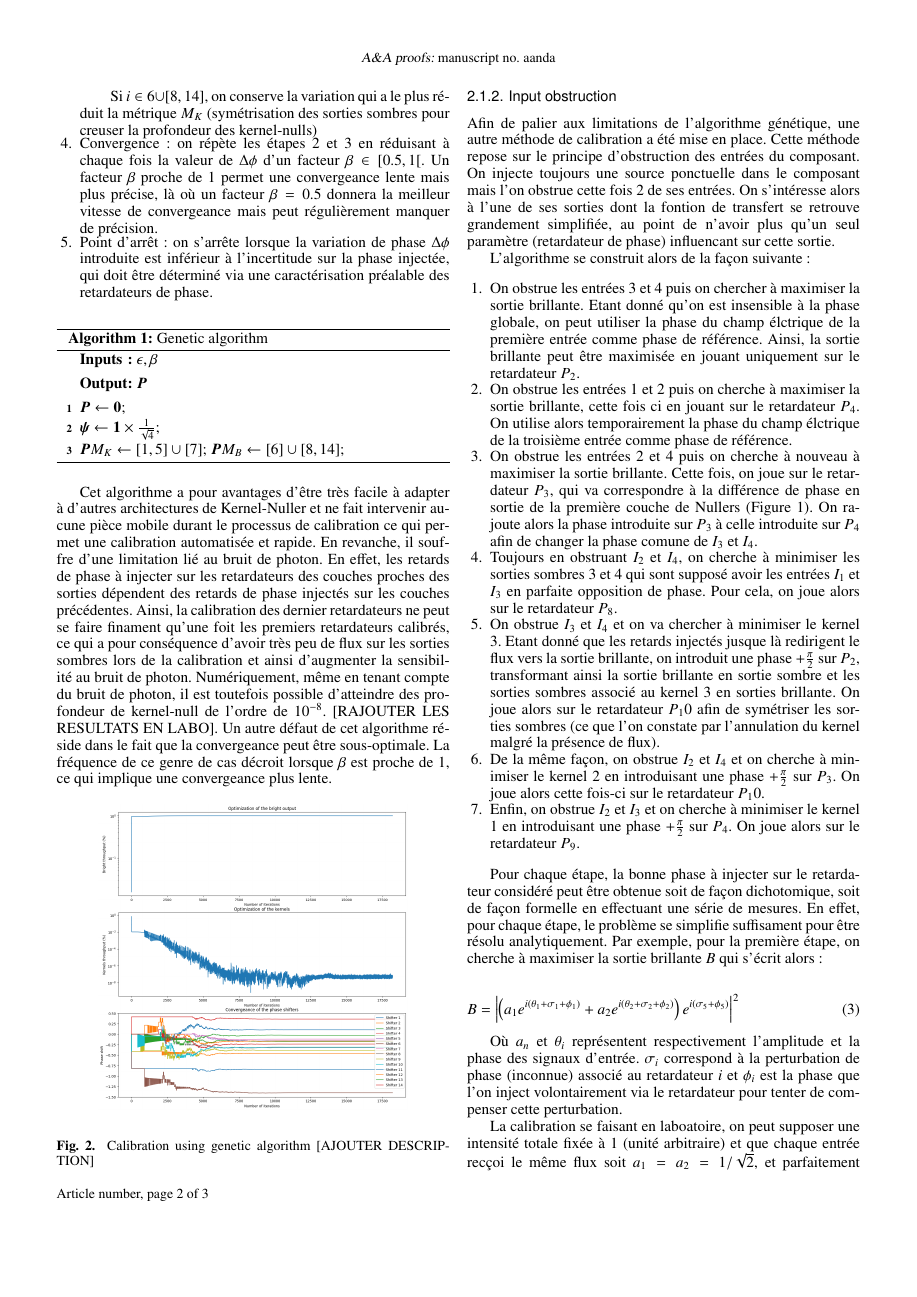
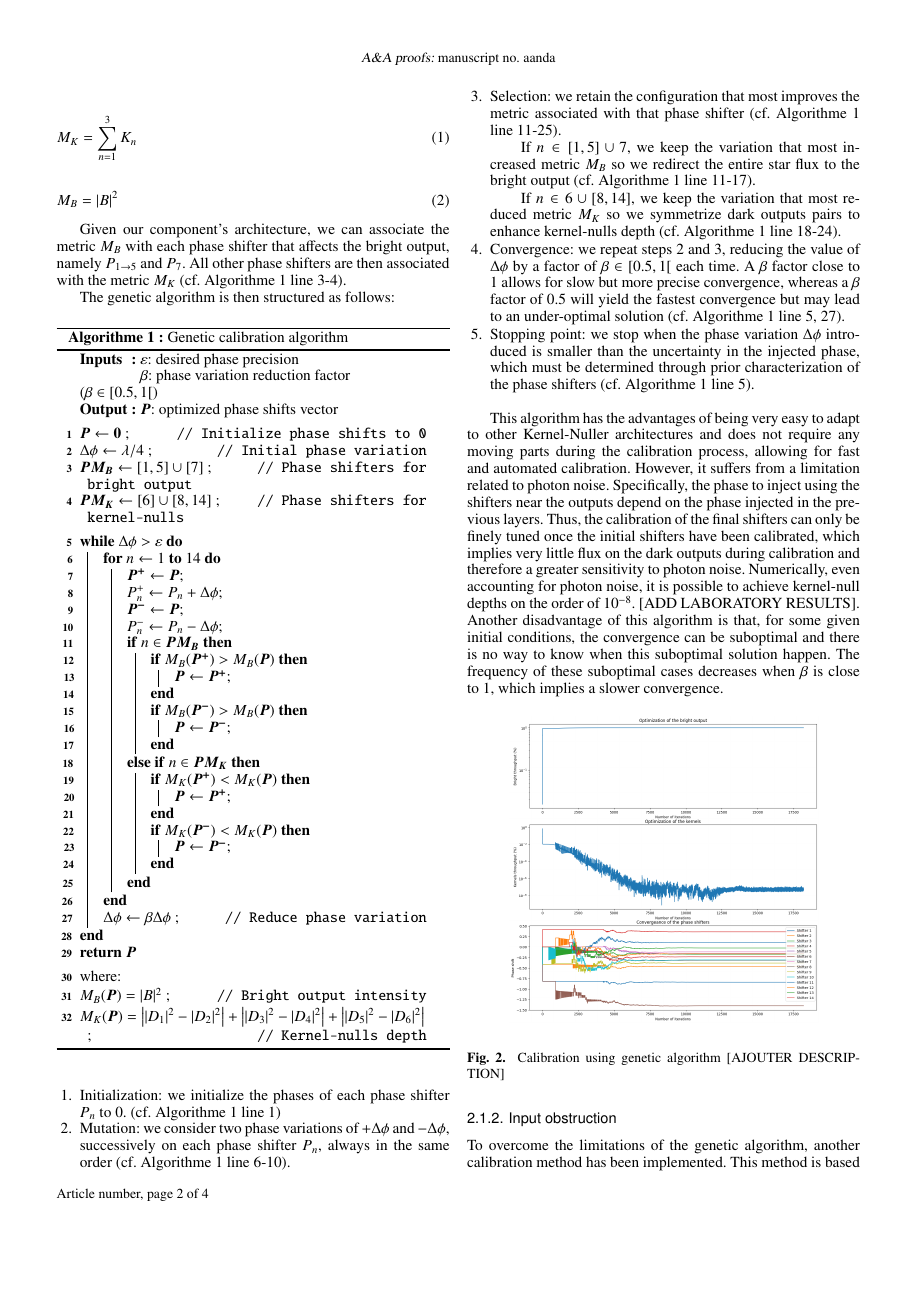
Before and after one commit to VForiel/PHISE, a LaTeX paper (docs/Paper - Calibration/aanda.tex): page 2 of 3 before the commit and page 2 of 4 after it. The pictures show the PDF file docs/Paper - Calibration/aanda.pdf that the author committed with the source.

Commit message:
Corrected paper + formal algo description

```diff
--- a/docs/Paper - Calibration/aanda.tex
+++ b/docs/Paper - Calibration/aanda.tex
@@ -104,3 +104,8 @@
     \end{figure}
 
     \subsection{Algorithms}
+
+        In order to calibrate the component, two algorithms have been developed. The first is based on the principle of a genetic algorithm, the second on the principle of input obstruction. Both algorithms have been implemented in Python and are based on the same principle: we seek to optimize the component's performance by introducing phase variations on each phase shifter. The difference between the two algorithms lies in the way these phase variations are introduced and the metrics used to evaluate the component's performance. We will present both methods and discuss their advantages and limitations.
+
+        Consistent with our architecture (Figure \ref{fig:architecture}), these algorithmes involve the following quantities:
+        \begin{itemize}
@@ -106,0 +116,5 @@
+            \subitem $K_1 = |D_1|^2 - |D_2|^2$
+            \subitem $K_2 = |D_3|^2 - |D_4|^2$
+            \subitem $K_3 = |D_5|^2 - |D_6|^2$
+            \item $P_n$ the phase introduced on the $n^{th}$ phase shifter (distance)
+        \end{itemize}
@@ -111,14 +126,64 @@
 
             \begin{equation}
-                M_K = \left||D_1|^2 - |D_2|^2\right| + \left||D_3|^2 - |D_4|^2\right| + \left||D_5|^2 - |D_6|^2\right|
+                M_K = \sum_{n=1}^3 K_n
             \end{equation}
 
             \begin{equation}
                 M_B = |B|^2
             \end{equation}
 
-            Au regard de l'architecture de notre composant, on peut alors associer la métrique $M_B$ à chacun des retardateurs qui influent sur la sortie brillante, soit $P_{1 \rightarrow 5}$ ainsi que $P_7$. L'ensemble des autres retardateurs sont alors associé à la métrique $M_K$.
+            Given our component's architecture, we can associate the metric $M_B$ with each phase shifter that affects the bright output, namely $P_{1 \rightarrow 5}$ and $P_7$. All other phase shifters are then associated with the metric $M_K$ (cf. Algorithme \ref{genetic} line 3-4).
 
-            L'algorithme génétique se construit alors de la façon suivante :
+            The genetic algorithm is then structured as follows:
+
+            \begin{algorithm}
+            \caption{Genetic calibration algorithm}
+            \label{genetic}
+            \SetKwInOut{Input}{Inputs}\SetKwInOut{Output}{Output}
+
+            \Input{$\varepsilon$: desired phase precision\\
+                   $\beta$: phase variation reduction factor ($\beta \in [0.5,1[$)}
+            \Output{$\vec{P}$: optimized phase shifts vector}
+            \BlankLine
+
+            $\vec{P} \leftarrow \vec{0}$ \tcp*{Initialize phase shifts to 0}
+            $\Delta\phi \leftarrow \lambda/4$ \tcp*{Initial phase variation}
+            $\vec{PM_B} \leftarrow [1,5] \cup [7]$ \tcp*{Phase shifters for bright output}
+            $\vec{PM_K} \leftarrow [6] \cup [8,14]$ \tcp*{Phase shifters for kernel-nulls}
+            \BlankLine
+
+            \While{$\Delta\phi > \varepsilon$}{
+                \For{$n \leftarrow 1$ \KwTo $14$}{
+                    $\vec{P^+} \leftarrow \vec{P}$\;
+                    $P^+_n \leftarrow P_n + \Delta\phi$\;
+
+                    $\vec{P^-} \leftarrow \vec{P}$\;
+                    $P^-_n \leftarrow P_n - \Delta\phi$\;
+
+                    \uIf{$n \in \vec{PM_B}$}{
+                        \If{$M_B(\vec{P^+}) > M_B(\vec{P})$}{
+                            $\vec{P} \leftarrow \vec{P^+}$\;
+                        }
+                        \If{$M_B(\vec{P^-}) > M_B(\vec{P})$}{
+                            $\vec{P} \leftarrow \vec{P^-}$\;
+                        }
+                    }
+                    \ElseIf{$n \in \vec{PM_K}$}{
+                        \If{$M_K(\vec{P^+}) < M_K(\vec{P})$}{
+                            $\vec{P} \leftarrow \vec{P^+}$\;
+                        }
+                        \If{$M_K(\vec{P^-}) < M_K(\vec{P})$}{
+                            $\vec{P} \leftarrow \vec{P^-}$\;
+                        }
+                    }
+                }
+                $\Delta\phi \leftarrow \beta \Delta\phi$ \tcp*{Reduce phase variation}
+            }
+            \Return{$\vec{P}$}
+            \BlankLine
+            where:\\
+            $M_B(\vec{P}) = |B|^2$ \tcp*{Bright output intensity}
+            $M_K(\vec{P}) = \left||D_1|^2 - |D_2|^2\right| + \left||D_3|^2 - |D_4|^2\right| + \left||D_5|^2 - |D_6|^2\right|$ \tcp*{Kernel-nulls depth}
+            \end{algorithm}
 
             \begin{enumerate}
@@ -129,28 +190,13 @@
-                    \subitem Si $i \in 6 \cup [8, 14]$, on conserve la variation qui a le plus réduit la métrique $M_K$ (symétrisation des sorties sombres pour creuser la profondeur des kernel-nulls)
-                \item Convergence : on répète les étapes 2 et 3 en réduisant à chaque fois la valeur de $\Delta \phi$ d'un facteur $\beta \in [0.5,1[$. Un facteur $\beta$ proche de $1$ permet une convergeance lente mais plus précise, là où un facteur $\beta = 0.5$ donnera la meilleur vitesse de convergeance mais peut régulièrement manquer de précision.
-                \item Point d'arrêt : on s'arrête lorsque la variation de phase $\Delta \phi$ introduite est inférieur à l'incertitude sur la phase injectée, qui doit être déterminé via une caractérisation préalable des retardateurs de phase.
+                \item Initialization: we initialize the phases of each phase shifter $P_n$ to 0.  (cf. Algorithme \ref{genetic} line 1)
+                \item Mutation: we consider two phase variations of $+ \Delta \phi$ and $- \Delta \phi$, successively on each phase shifter $P_n$, always in the same order  (cf. Algorithme \ref{genetic} line 6-10).
+                \item Selection: we retain the configuration that most improves the metric associated with that phase shifter (cf. Algorithme \ref{genetic} line 11-25).
+                    \subitem If $n \in [1, 5] \cup 7$, we keep the variation that most increased metric $M_B$ so we redirect the entire star flux to the bright output  (cf. Algorithme \ref{genetic} line 11-17).
+                    \subitem If $n \in 6 \cup [8, 14]$, we keep the variation that most reduced metric $M_K$ so we symmetrize dark outputs pairs to enhance kernel-nulls depth  (cf. Algorithme \ref{genetic} line 18-24).
+                \item Convergence: we repeat steps 2 and 3, reducing the value of $\Delta \phi$ by a factor of $\beta \in [0.5,1[$ each time. A $\beta$ factor close to $1$ allows for slow but more precise convergence, whereas a $\beta$ factor of $0.5$ will yield the fastest convergence but may lead to an under-optimal solution  (cf. Algorithme \ref{genetic} line 5, 27).
+                \item Stopping point: we stop when the phase variation $\Delta \phi$ introduced is smaller than the uncertainty in the injected phase, which must be determined through prior characterization of the phase shifters  (cf. Algorithme \ref{genetic} line 5).
             \end{enumerate}
 
-            % \IncMargin{1em}
-            \begin{algorithm}
-            %\SetKwData{Left}{left}\SetKwData{This}{this}\SetKwData{Up}{up}
-            %\SetKwFunction{Union}{Union}\SetKwFunction{FindCompress}{FindCompress}
-            \SetKwInOut{Input}{Inputs}\SetKwInOut{Output}{Output}
-            \Input{$\epsilon, \beta$}
-            \BlankLine
-            \Output{\vec{P}}
-            \BlankLine
-
-            $\vec P \leftarrow \vec 0$;\\
-            $\vec \psi \leftarrow \vec 1 \times \frac{1}{\sqrt{4}}$;\\
-            $\vec PM_K \leftarrow [1,5] \cup [7]$; $\vec PM_B \leftarrow [6] \cup [8,14]$;\\
-
-            \caption{Genetic algorithm}
-            \label{genetic}
-            \end{algorithm}
-            \DecMargin{1em}
-
-            Cet algorithme a pour avantages d'être très facile à adapter à d'autres architectures de Kernel-Nuller et ne fait intervenir aucune pièce mobile durant le processus de calibration ce qui permet une calibration automatisée et rapide. En revanche, il souffre d'une limitation lié au bruit de photon. En effet, les retards de phase à injecter sur les retardateurs des couches proches des sorties dépendent des retards de phase injectés sur les couches précédentes. Ainsi, la calibration des dernier retardateurs ne peut se faire finament qu'une foit les premiers retardateurs calibrés, ce qui a pour conséquence d'avoir très peu de flux sur les sorties sombres lors de la calibration et ainsi d'augmenter la sensibilité au bruit de photon. Numériquement, même en tenant compte du bruit de photon, il est toutefois possible d'atteindre des profondeur de kernel-null de l'ordre de $10^{-8}$. [RAJOUTER LES RESULTATS EN LABO]. Un autre défaut de cet algorithme réside dans le fait que la convergeance peut être sous-optimale. La fréquence de ce genre de cas décroit lorsque $\beta$ est proche de 1, ce qui implique une convergeance plus lente.
+            This algorithm has the advantages of being very easy to adapt to other Kernel-Nuller architectures and does not require any moving parts during the calibration process, allowing for fast and automated calibration. However, it suffers from a limitation related to photon noise. Specifically, the phase to inject using the shifters near the outputs depend on the phase injected in the previous layers. Thus, the calibration of the final shifters can only be finely tuned once the initial shifters have been calibrated, which implies very little flux on the dark outputs during calibration and therefore a greater sensitivity to photon noise. Numerically, even accounting for photon noise, it is possible to achieve kernel-null depths on the order of $10^{-8}$. [ADD LABORATORY RESULTS]. Another disadvantage of this algorithm is that, for some given initial conditions, the convergence can be suboptimal and there is no way to know when this suboptimal solution happen. The frequency of these suboptimal cases decreases when $\beta$ is close to 1, which implies a slower convergence.
 
             \begin{figure}[H]
                 \begin{center}
@@ -164,15 +210,8 @@
             \end{figure}
 
         \subsubsection{Input obstruction}
-            Afin de palier aux limitations de l'algorithme génétique, une autre méthode de calibration a été mise en place. Cette méthode repose sur le principe d'obstruction des entrées du composant. On injecte toujours une source ponctuelle dans le composant mais l'on obstrue cette fois 2 de ses entrées. On s'intéresse alors à l'une de ses sorties dont la fontion de transfert se retrouve grandement simplifiée, au point de n'avoir plus qu'un seul paramètre (retardateur de phase) influencant sur cette sortie.
+            To overcome the limitations of the genetic algorithm, another calibration method has been implemented. This method is based on the principle of obstructing the component's inputs. We still inject a point source into the component but this time we obstruct 2 of its inputs. We then focus on one of its outputs whose transfer function is greatly simplified, to the point of having only one parameter (phase shifter) influencing this output.
 
-            L'algorithme se construit alors de la façon suivante :
+            The algorithm is constructed as follows:
 
             \begin{enumerate}
-                \item On obstrue les entrées 3 et 4 puis on chercher à maximiser la sortie brillante. Etant donné qu'on est insensible à la phase globale, on peut utiliser la phase du champ élctrique de la première entrée comme phase de référence. Ainsi, la sortie brillante peut être maximisée en jouant uniquement sur le retardateur $P_2$.
-                \item On obstrue les entrées 1 et 2 puis on cherche à maximiser la sortie brillante, cette fois ci en jouant sur le retardateur $P_4$. On utilise alors temporairement la phase du champ élctrique de la troisième entrée comme phase de référence.
-                \item On obstrue les entrées 2 et 4 puis on cherche à nouveau à maximiser la sortie brillante. Cette fois, on joue sur le retardateur $P_3$, qui va correspondre à la différence de phase en sortie de la première couche de Nullers (Figure \ref{fig:architecture}). On rajoute alors la phase introduite sur $P_3$ à celle introduite sur $P_4$ afin de changer la phase comune de $I_3$ et $I_4$.
-                \item Toujours en obstruant $I_2$ et $I_4$, on cherche à minimiser les sorties sombres 3 et 4 qui sont supposé avoir les entrées $I_1$ et $I_3$ en parfaite opposition de phase. Pour cela, on joue alors sur le retardateur $P_8$.
-                \item On obstrue $I_3$ et $I_4$ et on va chercher à minimiser le kernel 3. Etant donné que les retards injectés jusque là redirigent le flux vers la sortie brillante, on introduit une phase $+\frac{\pi}{2}$ sur $P_2$, transformant ainsi la sortie brillante en sortie sombre et les sorties sombres associé au kernel 3 en sorties brillante. On joue alors sur le retardateur $P_10$ afin de symétriser les sorties sombres (ce que l'on constate par l'annulation du kernel malgré la présence de flux).
-                \item De la même façon, on obstrue $I_2$ et $I_4$ et on cherche à minimiser le kernel 2 en introduisant une phase $+\frac{\pi}{2}$ sur $P_3$. On joue alors cette fois-ci sur le retardateur $P_10$.
-                \item Enfin, on obstrue $I_2$ et $I_3$ et on cherche à minimiser le kernel 1 en introduisant une phase $+\frac{\pi}{2}$ sur $P_4$. On joue alors sur le retardateur $P_9$.
@@ -179,11 +225,10 @@
             \end{enumerate}
 
-            Pour chaque étape, la bonne phase à injecter sur le retardateur considéré peut être obtenue soit de façon dichotomique, soit de façon formelle en effectuant une série de mesures. En effet, pour chaque étape, le problème se simplifie suffisament pour être résolu analytiquement. Par exemple, pour la première étape, on cherche à maximiser la sortie brillante $B$ qui s'écrit alors :
+            For each step, the correct phase to inject on the considered phase shifter can be obtained either dichotomously or formally by performing a series of measurements. Indeed, for each step, the problem simplifies sufficiently to be solved analytically. For example, for the first step, we seek to maximize the bright output $B$ which can then be written as:
 
             \begin{equation}
                 B = \left|\left(a_1 e^{i(\theta_1 + \sigma_1 + \phi_1)} + a_2 e^{i(\theta_2 + \sigma_2 + \phi_2)}\right) e^{i(\sigma_5 + \phi_5)}\right|^2
             \end{equation}
 
-            Où $a_n$ et $\theta_i$ représentent respectivement l'amplitude et la phase des signaux d'entrée. $\sigma_i$ correspond à la perturbation de phase (inconnue) associé au retardateur $i$ et $\phi_i$ est la phase que l'on inject volontairement via le retardateur pour tenter de compenser cette perturbation.
+            Where $a_n$ and $\theta_n$ represent the amplitude and phase of the input signals respectively. $\sigma_n$ corresponds to the (unknown) phase perturbation associated with shifter $n$ and $\phi_n$ is the phase that we voluntarily inject via the shifter to try to compensate for this perturbation.
 
-            La calibration se faisant en laboatoire, on peut supposer une intensité totale fixée à $1$ (unité arbitraire) et que chaque entrée recçoi le même flux soit $a_1 = a_2 = 1/\sqrt{2}$, et parfaitement cophasé, soit $\theta_1 = \theta_2 = \theta$. Etant donné que l'on a accès qu'a l'intensité du signal, nous sommes insensible à la phase globale, ce qui permet de simplifier l'équation précédente :
```
Also changed, not shown: docs/Paper - Calibration/aanda.pdf, docs/Paper - Calibration/aanda.tex (33 more changed lines), 6 other files.
